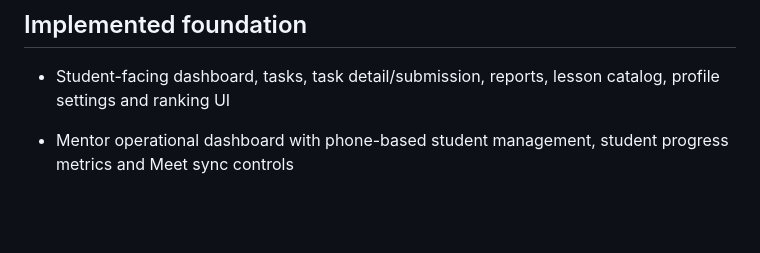
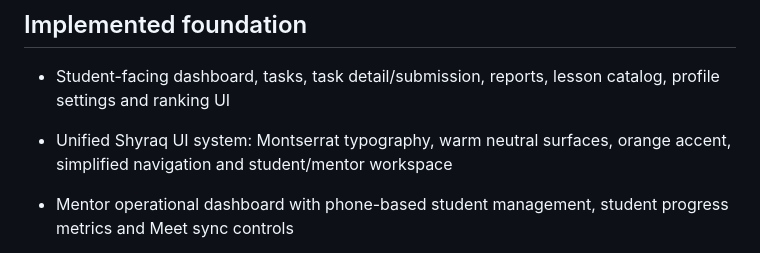
Before and after one commit to dimaw1k/shyraq, a Markdown page: README.md, the part around the change. GitHub-like rendering; blank space fills up the shorter version.

Commit message:
docs: record unified frontend UI system

```diff
--- a/README.md
+++ b/README.md
@@ -30,6 +30,7 @@ Registration -> waiting for team -> mentor phone assignment -> tasks/reports ->
 ## Implemented foundation
 
 - Student-facing dashboard, tasks, task detail/submission, reports, lesson catalog, profile settings and ranking UI
+- Unified Shyraq UI system: Montserrat typography, warm neutral surfaces, orange accent, simplified navigation and student/mentor workspace
 - Mentor operational dashboard with phone-based student management, student progress metrics and Meet sync controls
 - Admin operational dashboard with user, team, task, lesson, test and score-rule management UI
 - Scheduled Meet attendance sync endpoint and Vercel cron configuration
```
